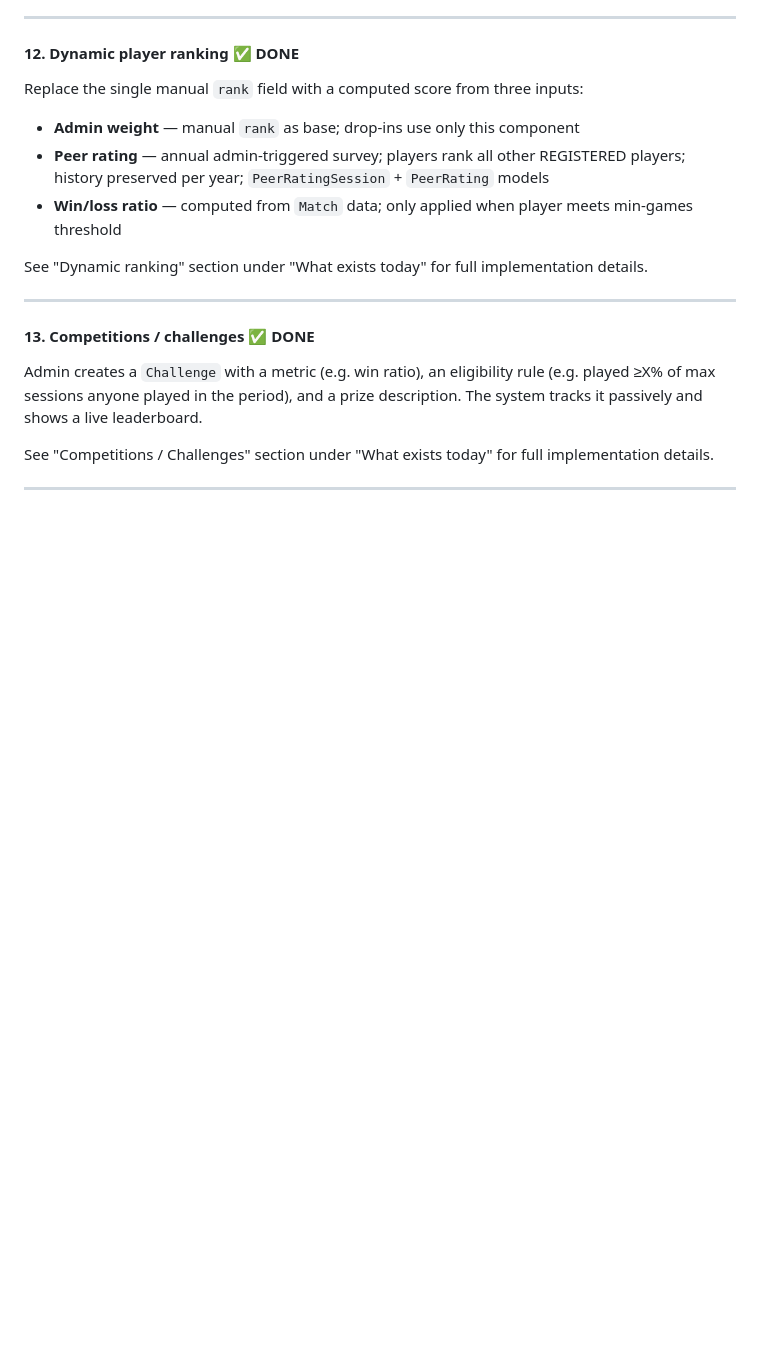
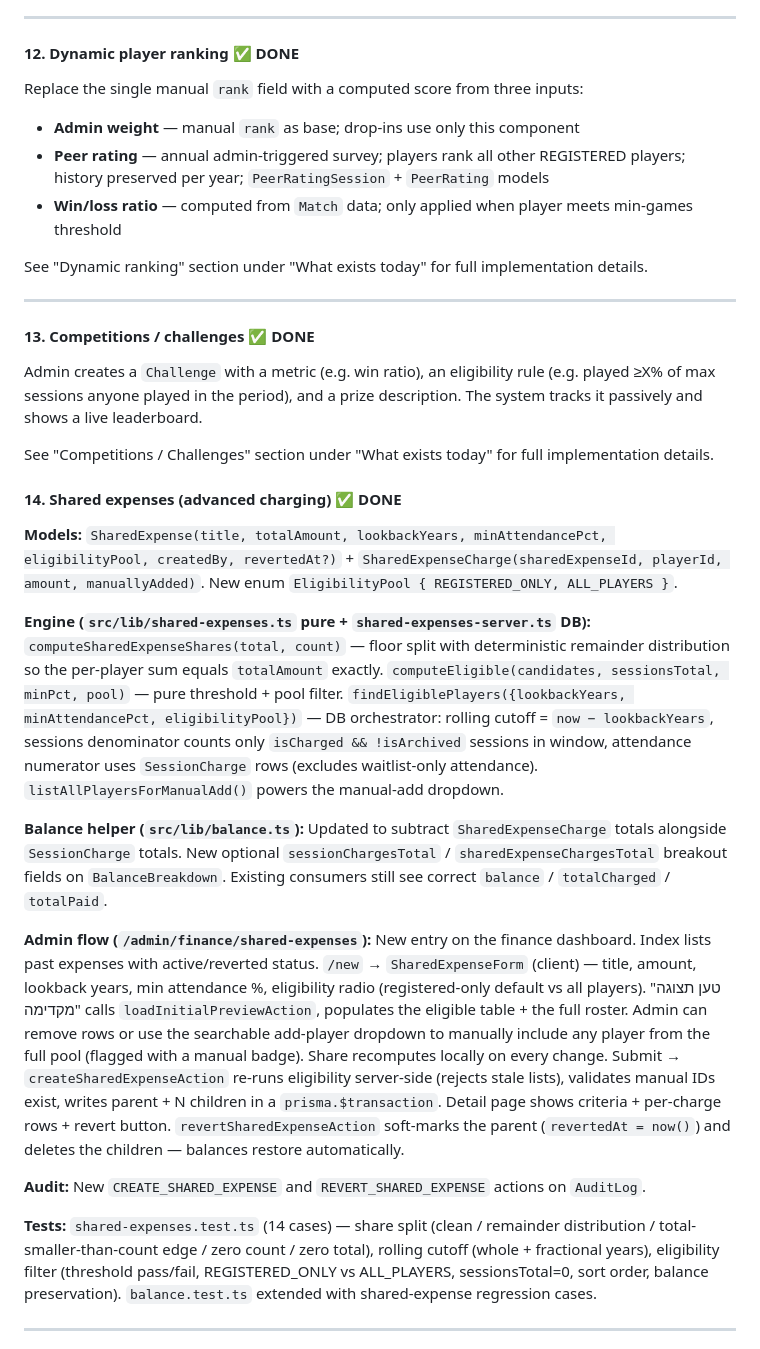
Before and after one commit to avivais/irba, a Markdown page: PROJECT_STATE.md, the part around one of its changes. GitHub-like rendering; blank space fills up the shorter version.

Commit message:
docs: PROJECT_STATE — record shared-expense feature
Add Phase 2 feature #14 entry covering models, engine, balance helper
update, admin flow, audit hooks, and test coverage.

Co-Authored-By: Claude Opus 4.7 (1M context) <noreply@anthropic.com>

```diff
--- a/PROJECT_STATE.md
+++ b/PROJECT_STATE.md
@@ -800,5 +800,19 @@ Admin creates a `Challenge` with a metric (e.g. win ratio), an eligibility rule
 
 See "Competitions / Challenges" section under "What exists today" for full implementation details.
 
+#### 14. Shared expenses (advanced charging) ✅ DONE
+
+**Models:** `SharedExpense(title, totalAmount, lookbackYears, minAttendancePct, eligibilityPool, createdBy, revertedAt?)` + `SharedExpenseCharge(sharedExpenseId, playerId, amount, manuallyAdded)`. New enum `EligibilityPool { REGISTERED_ONLY, ALL_PLAYERS }`.
+
+**Engine (`src/lib/shared-expenses.ts` pure + `shared-expenses-server.ts` DB):** `computeSharedExpenseShares(total, count)` — floor split with deterministic remainder distribution so the per-player sum equals `totalAmount` exactly. `computeEligible(candidates, sessionsTotal, minPct, pool)` — pure threshold + pool filter. `findEligiblePlayers({lookbackYears, minAttendancePct, eligibilityPool})` — DB orchestrator: rolling cutoff = `now − lookbackYears`, sessions denominator counts only `isCharged && !isArchived` sessions in window, attendance numerator uses `SessionCharge` rows (excludes waitlist-only attendance). `listAllPlayersForManualAdd()` powers the manual-add dropdown.
+
+**Balance helper (`src/lib/balance.ts`):** Updated to subtract `SharedExpenseCharge` totals alongside `SessionCharge` totals. New optional `sessionChargesTotal` / `sharedExpenseChargesTotal` breakout fields on `BalanceBreakdown`. Existing consumers still see correct `balance` / `totalCharged` / `totalPaid`.
+
+**Admin flow (`/admin/finance/shared-expenses`):** New entry on the finance dashboard. Index lists past expenses with active/reverted status. `/new` → `SharedExpenseForm` (client) — title, amount, lookback years, min attendance %, eligibility radio (registered-only default vs all players). "טען תצוגה מקדימה" calls `loadInitialPreviewAction`, populates the eligible table + the full roster. Admin can remove rows or use the searchable add-player dropdown to manually include any player from the full pool (flagged with a manual badge). Share recomputes locally on every change. Submit → `createSharedExpenseAction` re-runs eligibility server-side (rejects stale lists), validates manual IDs exist, writes parent + N children in a `prisma.$transaction`. Detail page shows criteria + per-charge rows + revert button. `revertSharedExpenseAction` soft-marks the parent (`revertedAt = now()`) and deletes the children — balances restore automatically.
+
+**Audit:** New `CREATE_SHARED_EXPENSE` and `REVERT_SHARED_EXPENSE` actions on `AuditLog`.
+
+**Tests:** `shared-expenses.test.ts` (14 cases) — share split (clean / remainder distribution / total-smaller-than-count edge / zero count / zero total), rolling cutoff (whole + fractional years), eligibility filter (threshold pass/fail, REGISTERED_ONLY vs ALL_PLAYERS, sessionsTotal=0, sort order, balance preservation). `balance.test.ts` extended with shared-expense regression cases.
+
 ---
 
```
Also changed, not shown: other parts of PROJECT_STATE.md (+1 -1 lines).
